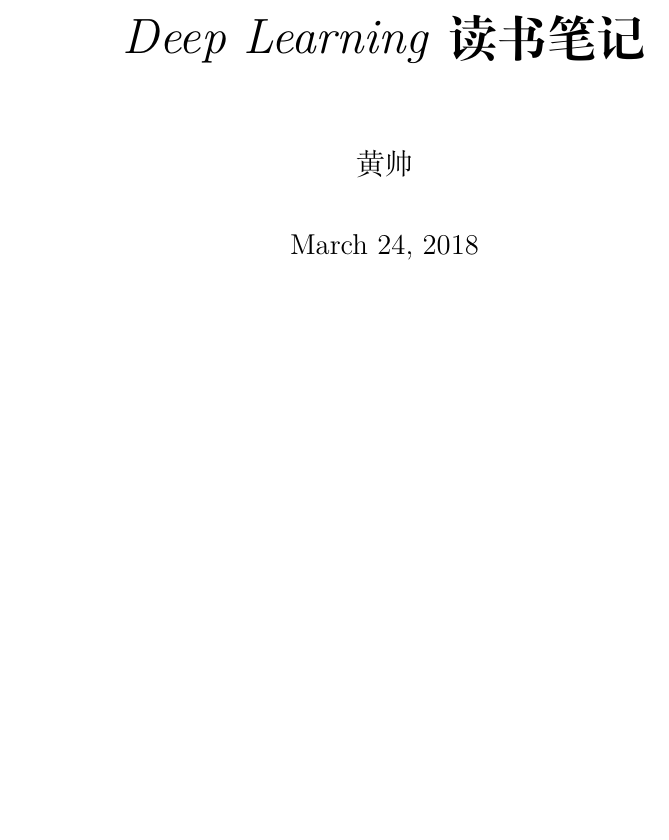
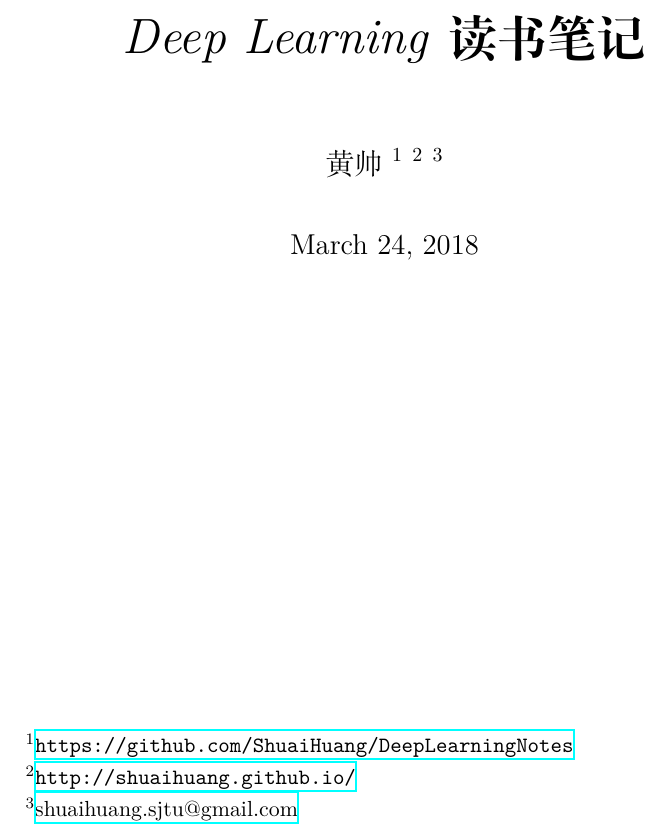
Before and after one commit to ShuaiHuang/DeepLearningNotes, a LaTeX thesis (src/Deep-Learning-Reading-Note.tex): part of page 1 of 168, cut so that both start at the same text, the shorter picture padded with empty space. Compiled offline with XeLaTeX.

Commit message:
add contact information

```diff
--- a/src/Deep-Learning-Reading-Note.tex
+++ b/src/Deep-Learning-Reading-Note.tex
@@ -19,6 +19,8 @@
 \usepackage{bm}
 \usepackage{amsmath}
 \usepackage{bbold}
+\usepackage{color}
+\usepackage{xcolor}
 %%%%%%%%%%%%%%%%%%%%%%%%%%%%%%%%%%%%%%%%%%%%%%%%%%%%%%%%%%%%%%%%%%%%%%%%%%%%%%%%
 % 'dedication' environment: To add a dedication paragraph at the start of book %
 % Source: http://www.tug.org/pipermail/texhax/2010-June/015184.html            %
@@ -68,6 +70,9 @@
 % Author
 \author{\textsc{黄帅}
 % \thanks{\url{www.example.com}}
+\footnote{\url{https://github.com/ShuaiHuang/DeepLearningNotes}}
+\footnote{\url{http://shuaihuang.github.io/}}
+\footnote{\href{mailto:shuaihuang.sjtu@gmail.com}{shuaihuang.sjtu@gmail.com}}
 }
 
 
```
Also changed, not shown: Deep-Learning-Reading-Note.pdf, src/Makefile (added).
